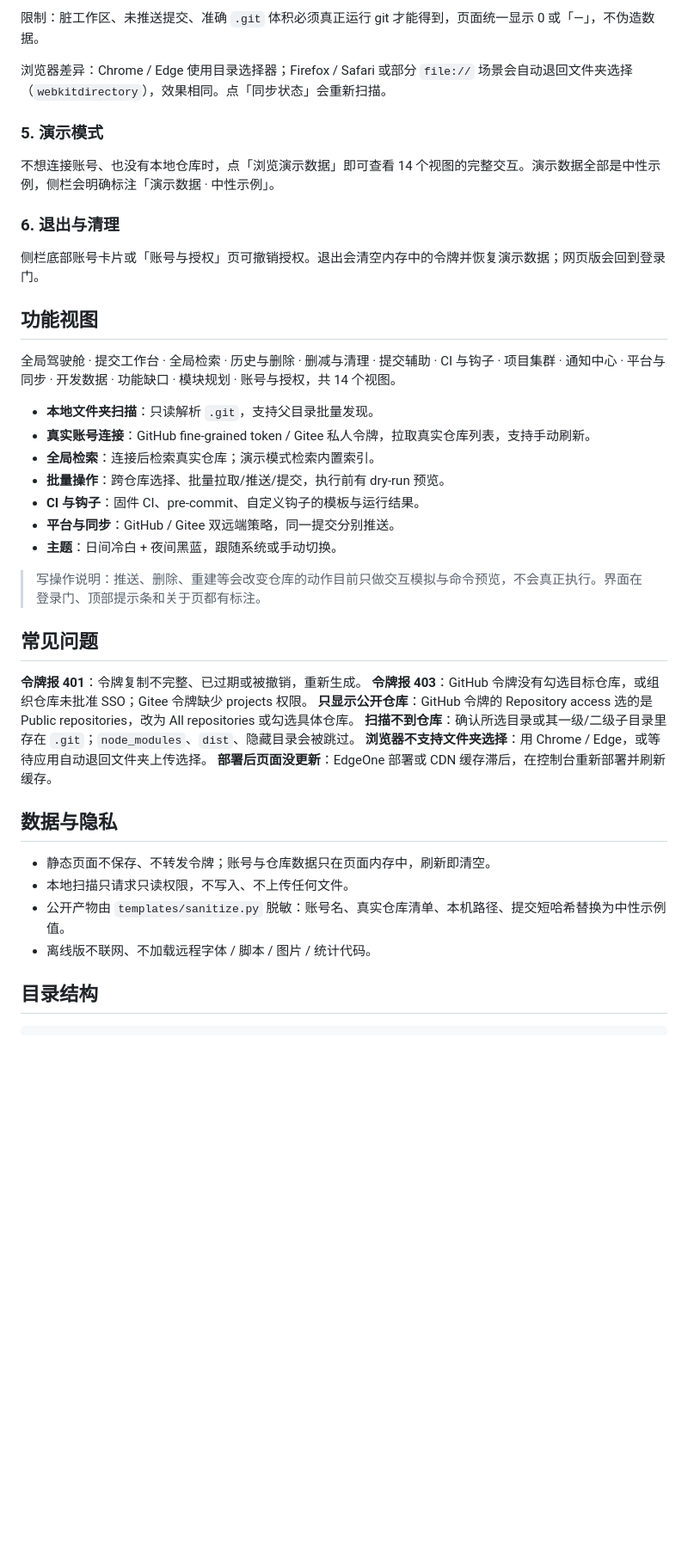
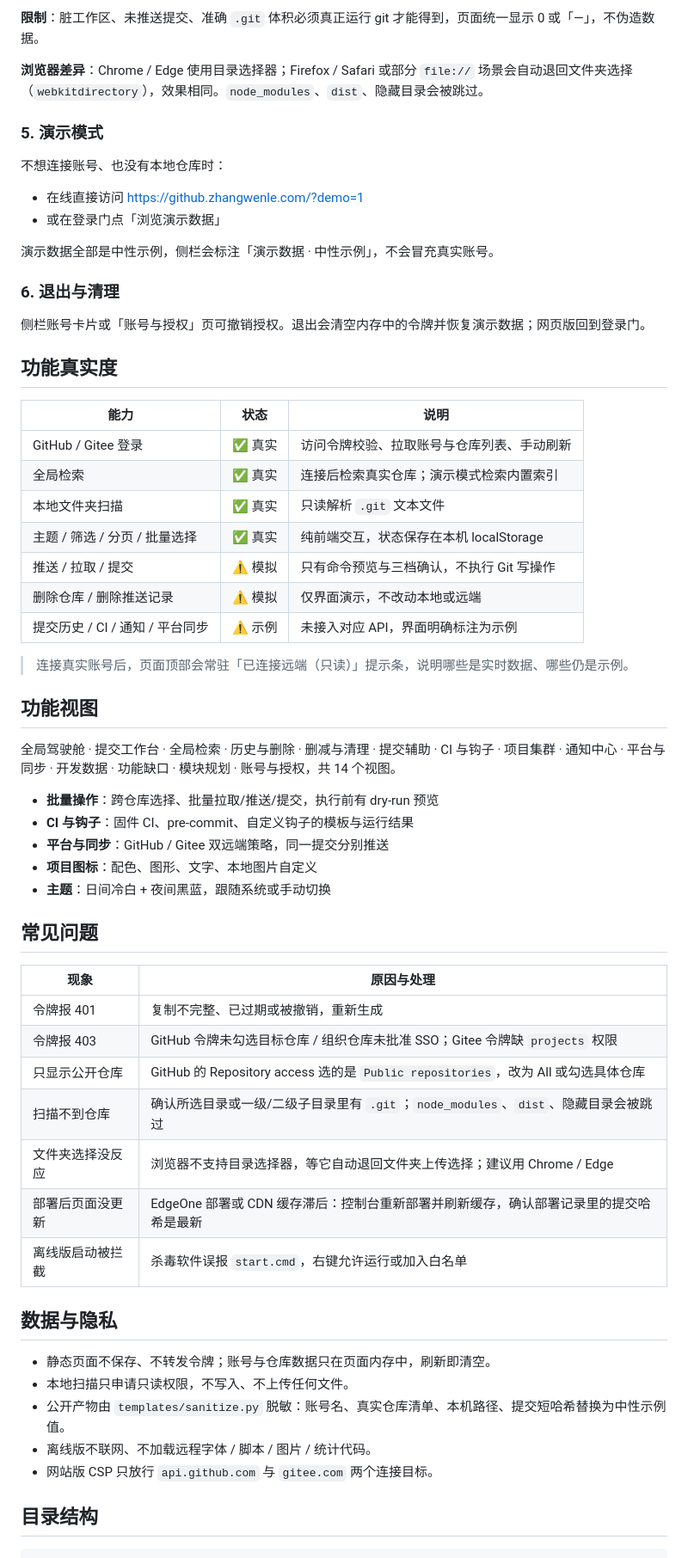
Before and after one commit to LeChuangDev/RepoFlow-Hub, a Markdown page: README.md, the part around one of its changes. Shown at 86% size. GitHub-like rendering; blank space fills up the shorter version.

```diff
--- a/README.md
+++ b/README.md
@@ -67,45 +99,64 @@ Gitee 的开放 API 允许跨域，所以同样可以纯前端完成；令牌只
 
-限制：脏工作区、未推送提交、准确 `.git` 体积必须真正运行 git 才能得到，页面统一显示 0 或「—」，不伪造数据。
+**限制**：脏工作区、未推送提交、准确 `.git` 体积必须真正运行 git 才能得到，页面统一显示 0 或「—」，不伪造数据。
 
-浏览器差异：Chrome / Edge 使用目录选择器；Firefox / Safari 或部分 `file://` 场景会自动退回文件夹选择（`webkitdirectory`），效果相同。点「同步状态」会重新扫描。
+**浏览器差异**：Chrome / Edge 使用目录选择器；Firefox / Safari 或部分 `file://` 场景会自动退回文件夹选择（`webkitdirectory`），效果相同。`node_modules`、`dist`、隐藏目录会被跳过。
 
 ### 5. 演示模式
 
-不想连接账号、也没有本地仓库时，点「浏览演示数据」即可查看 14 个视图的完整交互。演示数据全部是中性示例，侧栏会明确标注「演示数据 · 中性示例」。
+不想连接账号、也没有本地仓库时：
+
+- 在线直接访问 https://github.zhangwenle.com/?demo=1
+- 或在登录门点「浏览演示数据」
+
+演示数据全部是中性示例，侧栏会标注「演示数据 · 中性示例」，不会冒充真实账号。
 
 ### 6. 退出与清理
 
-侧栏底部账号卡片或「账号与授权」页可撤销授权。退出会清空内存中的令牌并恢复演示数据；网页版会回到登录门。
+侧栏账号卡片或「账号与授权」页可撤销授权。退出会清空内存中的令牌并恢复演示数据；网页版回到登录门。
+
+## 功能真实度
+
+| 能力 | 状态 | 说明 |
+| --- | --- | --- |
+| GitHub / Gitee 登录 | ✅ 真实 | 访问令牌校验、拉取账号与仓库列表、手动刷新 |
+| 全局检索 | ✅ 真实 | 连接后检索真实仓库；演示模式检索内置索引 |
+| 本地文件夹扫描 | ✅ 真实 | 只读解析 `.git` 文本文件 |
+| 主题 / 筛选 / 分页 / 批量选择 | ✅ 真实 | 纯前端交互，状态保存在本机 localStorage |
+| 推送 / 拉取 / 提交 | ⚠️ 模拟 | 只有命令预览与三档确认，不执行 Git 写操作 |
+| 删除仓库 / 删除推送记录 | ⚠️ 模拟 | 仅界面演示，不改动本地或远端 |
+| 提交历史 / CI / 通知 / 平台同步 | ⚠️ 示例 | 未接入对应 API，界面明确标注为示例 |
+
+> 连接真实账号后，页面顶部会常驻「已连接远端（只读）」提示条，说明哪些是实时数据、哪些仍是示例。
 
 ## 功能视图
 
 全局驾驶舱 · 提交工作台 · 全局检索 · 历史与删除 · 删减与清理 · 提交辅助 · CI 与钩子 · 项目集群 · 通知中心 · 平台与同步 · 开发数据 · 功能缺口 · 模块规划 · 账号与授权，共 14 个视图。
 
-- **本地文件夹扫描**：只读解析 `.git`，支持父目录批量发现。
-- **真实账号连接**：GitHub fine-grained token / Gitee 私人令牌，拉取真实仓库列表，支持手动刷新。
-- **全局检索**：连接后检索真实仓库；演示模式检索内置索引。
-- **批量操作**：跨仓库选择、批量拉取/推送/提交，执行前有 dry-run 预览。
-- **CI 与钩子**：固件 CI、pre-commit、自定义钩子的模板与运行结果。
-- **平台与同步**：GitHub / Gitee 双远端策略，同一提交分别推送。
-- **主题**：日间冷白 + 夜间黑蓝，跟随系统或手动切换。
-
-> 写操作说明：推送、删除、重建等会改变仓库的动作目前只做交互模拟与命令预览，不会真正执行。界面在登录门、顶部提示条和关于页都有标注。
+- **批量操作**：跨仓库选择、批量拉取/推送/提交，执行前有 dry-run 预览
+- **CI 与钩子**：固件 CI、pre-commit、自定义钩子的模板与运行结果
+- **平台与同步**：GitHub / Gitee 双远端策略，同一提交分别推送
+- **项目图标**：配色、图形、文字、本地图片自定义
+- **主题**：日间冷白 + 夜间黑蓝，跟随系统或手动切换
 
 ## 常见问题
 
-**令牌报 401**：令牌复制不完整、已过期或被撤销，重新生成。
-**令牌报 403**：GitHub 令牌没有勾选目标仓库，或组织仓库未批准 SSO；Gitee 令牌缺少 projects 权限。
-**只显示公开仓库**：GitHub 令牌的 Repository access 选的是 Public repositories，改为 All repositories 或勾选具体仓库。
-**扫描不到仓库**：确认所选目录或其一级/二级子目录里存在 `.git`；`node_modules`、`dist`、隐藏目录会被跳过。
-**浏览器不支持文件夹选择**：用 Chrome / Edge，或等待应用自动退回文件夹上传选择。
-**部署后页面没更新**：EdgeOne 部署或 CDN 缓存滞后，在控制台重新部署并刷新缓存。
+| 现象 | 原因与处理 |
+| --- | --- |
+| 令牌报 401 | 复制不完整、已过期或被撤销，重新生成 |
+| 令牌报 403 | GitHub 令牌未勾选目标仓库 / 组织仓库未批准 SSO；Gitee 令牌缺 `projects` 权限 |
+| 只显示公开仓库 | GitHub 的 Repository access 选的是 `Public repositories`，改为 All 或勾选具体仓库 |
+| 扫描不到仓库 | 确认所选目录或一级/二级子目录里有 `.git`；`node_modules`、`dist`、隐藏目录会被跳过 |
+| 文件夹选择没反应 | 浏览器不支持目录选择器，等它自动退回文件夹上传选择；建议用 Chrome / Edge |
+| 部署后页面没更新 | EdgeOne 部署或 CDN 缓存滞后：控制台重新部署并刷新缓存，确认部署记录里的提交哈希是最新 |
+| 离线版启动被拦截 | 杀毒软件误报 `start.cmd`，右键允许运行或加入白名单 |
 
 ## 数据与隐私
 
 - 静态页面不保存、不转发令牌；账号与仓库数据只在页面内存中，刷新即清空。
-- 本地扫描只请求只读权限，不写入、不上传任何文件。
+- 本地扫描只申请只读权限，不写入、不上传任何文件。
 - 公开产物由 `templates/sanitize.py` 脱敏：账号名、真实仓库清单、本机路径、提交短哈希替换为中性示例值。
 - 离线版不联网、不加载远程字体 / 脚本 / 图片 / 统计代码。
+- 网站版 CSP 只放行 `api.github.com` 与 `gitee.com` 两个连接目标。
 
 ## 目录结构
 
```
Also changed, not shown: other parts of README.md (+64 -35 lines), docs/screenshots/dashboard.png (added), docs/screenshots/login-gate.png (added), docs/screenshots/offline.png (added), 6 other files.
